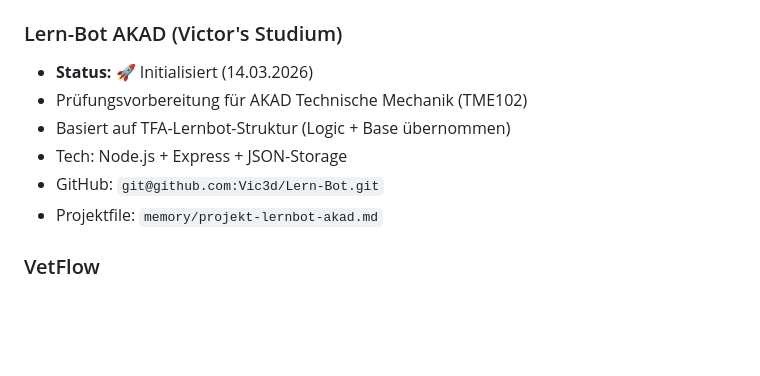
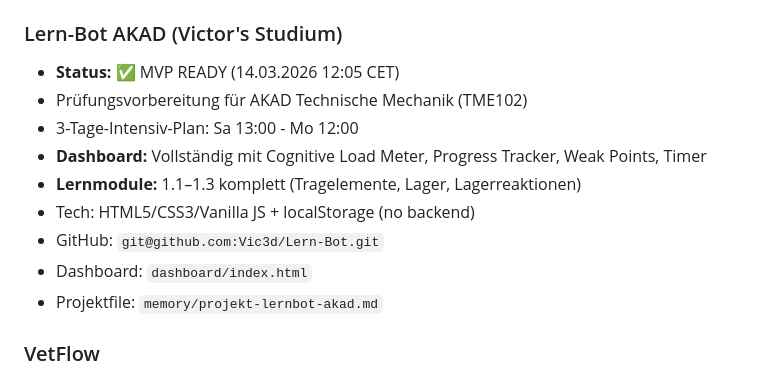
Before and after one commit to Vic3d/Trade-Bot, a Markdown page: MEMORY.md, the part around the change. Drawn GitHub-style; blank space fills up the shorter version.

Commit message:
MEMORY.md: Lern-Bot AKAD Status aktualisiert — MVP ready für 13:00

```diff
--- a/MEMORY.md
+++ b/MEMORY.md
@@ -102,11 +102,14 @@
 - Projektfile: `memory/projekt-tfa-lernbot.md`
 
 ### Lern-Bot AKAD (Victor's Studium)
-- **Status:** 🚀 Initialisiert (14.03.2026)
+- **Status:** ✅ MVP READY (14.03.2026 12:05 CET)
 - Prüfungsvorbereitung für AKAD Technische Mechanik (TME102)
-- Basiert auf TFA-Lernbot-Struktur (Logic + Base übernommen)
-- Tech: Node.js + Express + JSON-Storage
+- 3-Tage-Intensiv-Plan: Sa 13:00 - Mo 12:00
+- **Dashboard:** Vollständig mit Cognitive Load Meter, Progress Tracker, Weak Points, Timer
+- **Lernmodule:** 1.1–1.3 komplett (Tragelemente, Lager, Lagerreaktionen)
+- Tech: HTML5/CSS3/Vanilla JS + localStorage (no backend)
 - GitHub: `git@github.com:Vic3d/Lern-Bot.git`
+- Dashboard: `dashboard/index.html`
 - Projektfile: `memory/projekt-lernbot-akad.md`
 
 ### VetFlow
```
